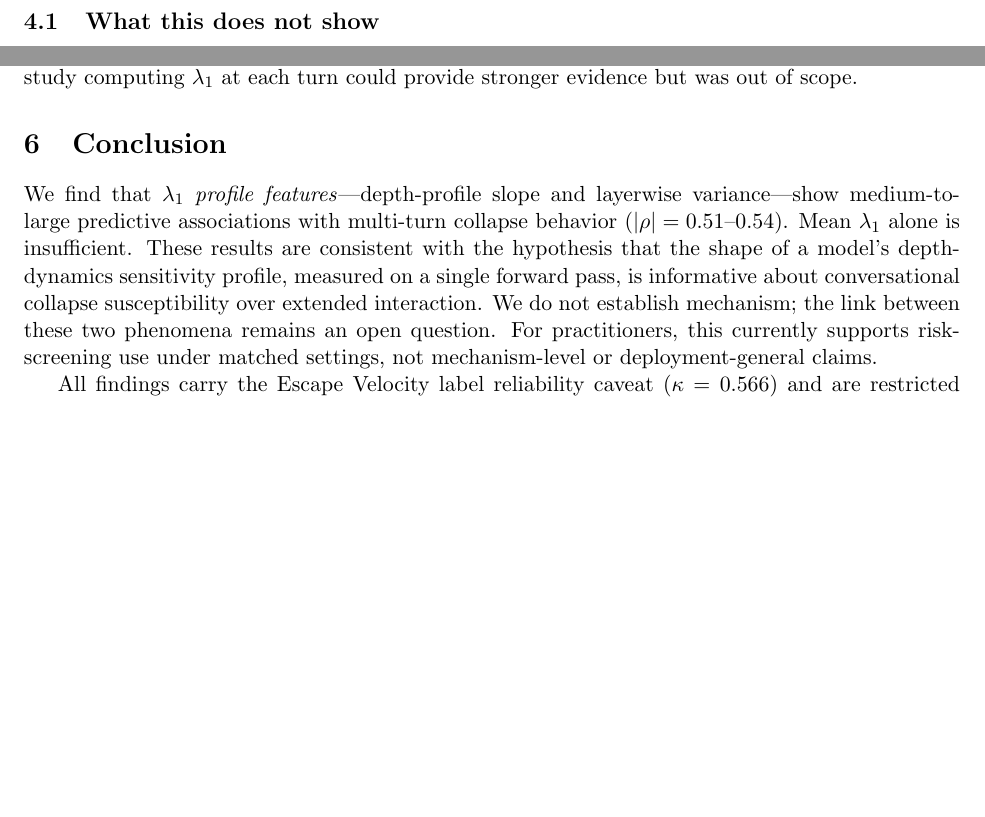
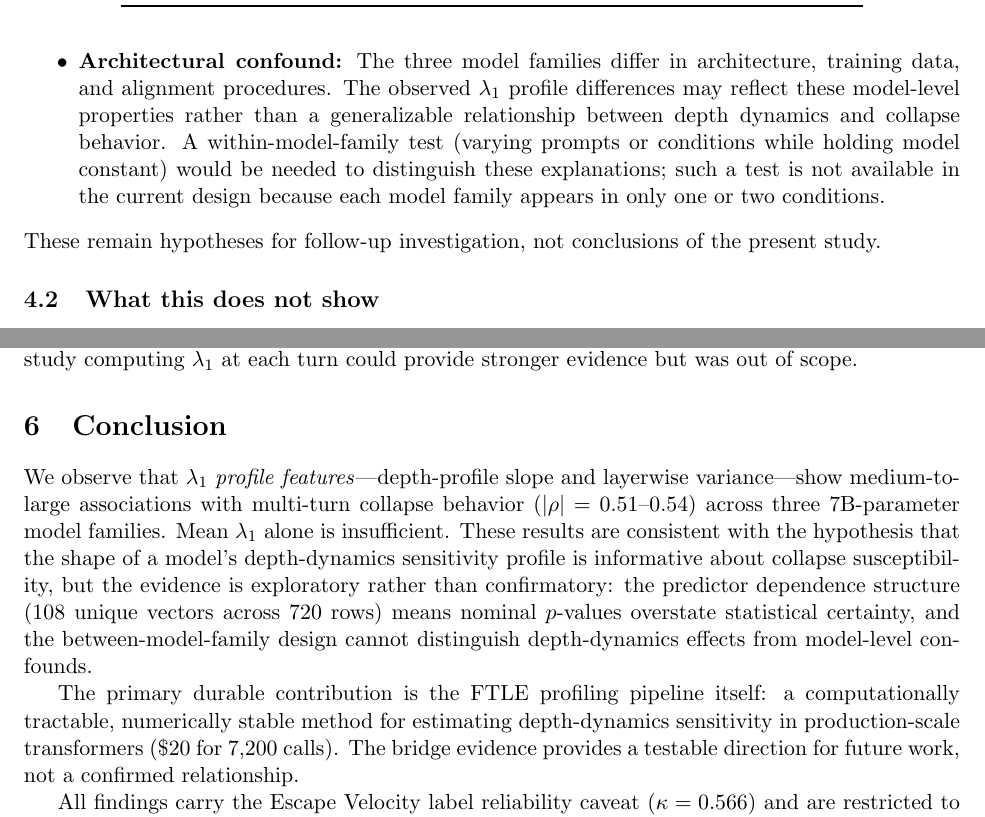
Before and after one commit to Sohailm25/escape-velocity, a LaTeX paper (ftle/arxiv/main.tex): two parts of pages 4 and 6 of 7 before the commit and two parts of pages 5 and 7 of 7 after it, joined at a grey line, cut at the place of the change, the shorter picture padded with empty space. Compiled offline with pdfLaTeX.

Commit message:
peer-review revision: FTLE manuscript — exploratory framing + dependence caveat

```diff
--- a/ftle/arxiv/main.tex
+++ b/ftle/arxiv/main.tex
@@ -180,3 +186,7 @@ Full before/after comparison is documented in \texttt{DEVIATION\_TABLE.md}. The
+    \item \textbf{Architectural confound:} The three model families differ in architecture, training data, and alignment procedures. The observed $\lambda_1$ profile differences may reflect these model-level properties rather than a generalizable relationship between depth dynamics and collapse behavior. A within-model-family test (varying prompts or conditions while holding model constant) would be needed to distinguish these explanations; such a test is not available in the current design because each model family appears in only one or two conditions.
+\end{itemize}
+These remain hypotheses for follow-up investigation, not conclusions of the present study.
+
 \subsection{What this does not show}
 These results do not establish a causal mechanism linking within-forward-pass depth dynamics to across-turn conversational collapse. They also do not guarantee transfer beyond the tested model families and protocol choices. Finally, bridge effect sizes remain bounded by the Escape Velocity label-reliability limitation ($\kappa=0.566$).
 
@@ -198,9 +208,11 @@ These results do not establish a causal mechanism linking within-forward-pass de
 
 \section{Conclusion}
 
-We find that $\lambda_1$ \emph{profile features}---depth-profile slope and layerwise variance---show medium-to-large predictive associations with multi-turn collapse behavior ($|\rho| = 0.51$--$0.54$). Mean $\lambda_1$ alone is insufficient. These results are consistent with the hypothesis that the shape of a model's depth-dynamics sensitivity profile, measured on a single forward pass, is informative about conversational collapse susceptibility over extended interaction. We do not establish mechanism; the link between these two phenomena remains an open question. For practitioners, this currently supports risk-screening use under matched settings, not mechanism-level or deployment-general claims.
+We observe that $\lambda_1$ \emph{profile features}---depth-profile slope and layerwise variance---show medium-to-large associations with multi-turn collapse behavior ($|\rho| = 0.51$--$0.54$) across three 7B-parameter model families. Mean $\lambda_1$ alone is insufficient. These results are consistent with the hypothesis that the shape of a model's depth-dynamics sensitivity profile is informative about collapse susceptibility, but the evidence is exploratory rather than confirmatory: the predictor dependence structure (108 unique vectors across 720 rows) means nominal $p$-values overstate statistical certainty, and the between-model-family design cannot distinguish depth-dynamics effects from model-level confounds.
 
-All findings carry the Escape Velocity label reliability caveat ($\kappa = 0.566$) and are restricted to predictive associations. Future work should pursue human-labeled reliability validation and longitudinal FTLE analysis across conversation turns.
+The primary durable contribution is the FTLE profiling pipeline itself: a computationally tractable, numerically stable method for estimating depth-dynamics sensitivity in production-scale transformers (\$20 for 7,200 calls). The bridge evidence provides a testable direction for future work, not a confirmed relationship.
+
+All findings carry the Escape Velocity label reliability caveat ($\kappa = 0.566$) and are restricted to observed associations under the tested protocol. The highest-priority follow-ups are: (1)~human-rater reliability validation for Escape Velocity labels; (2)~dependency-aware inference (e.g., clustered bootstrap at the seed$\times$model level); and (3)~within-model-family tests using diverse prompt sets to separate model-level from prompt-level variation.
 
 \bibliographystyle{plainnat}
 \bibliography{references}
```
Also changed, not shown: ftle/arxiv/main.pdf, ftle/arxiv/main.tex (10 more changed lines).
